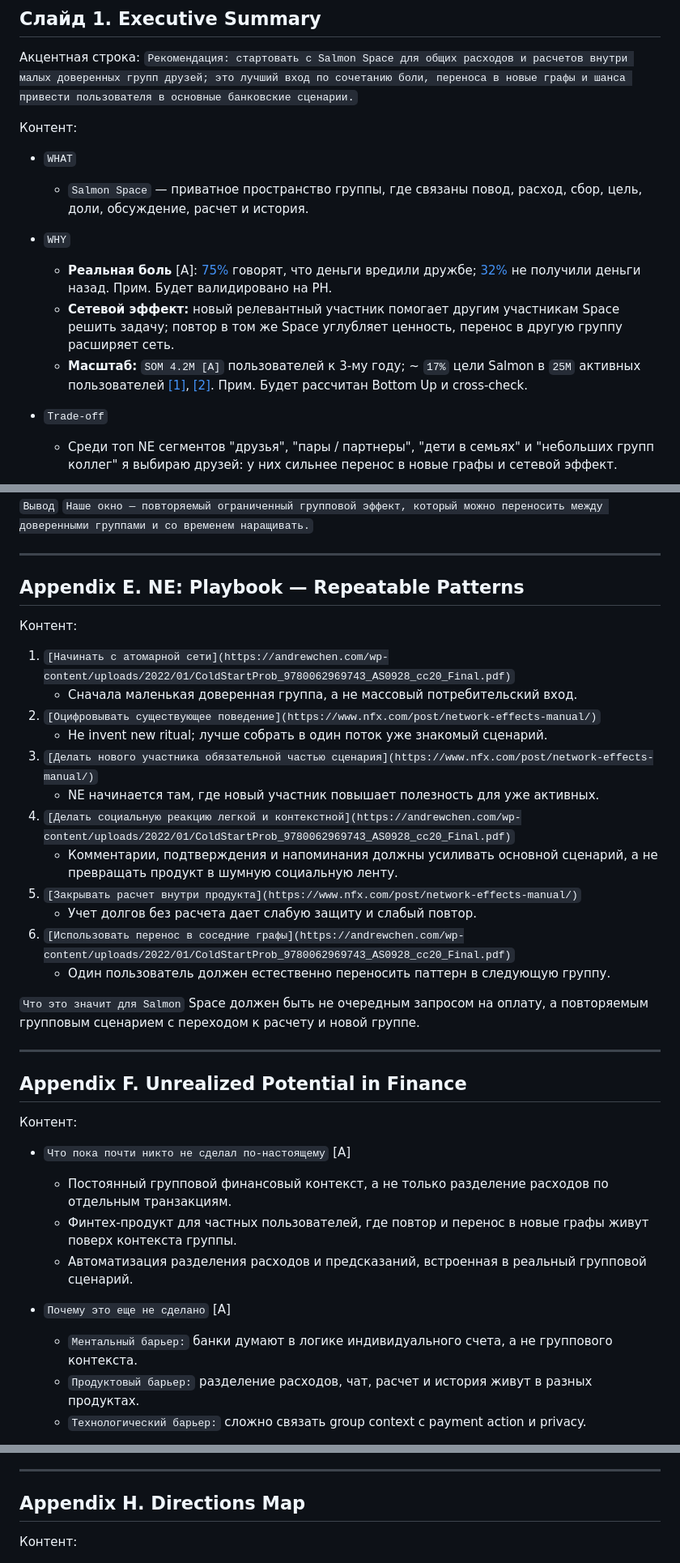
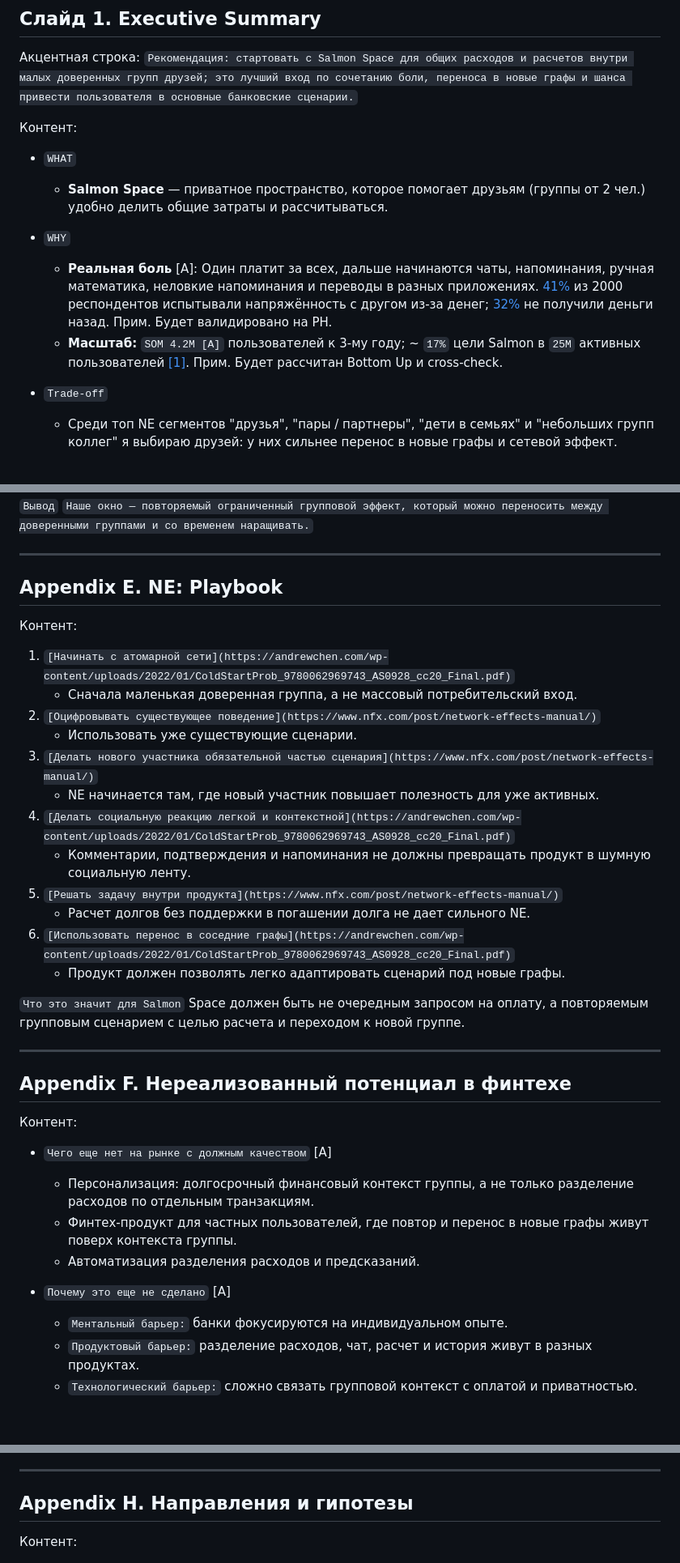
Before and after one commit to romargera/salmon_test_task, a Markdown page: slides_draft_final.md, 3 parts joined by grey strips. Shown at 81% size. Drawn GitHub-style; blank space fills up the shorter version.

Commit message:
Update slide draft links and appendix content

```diff
--- a/slides_draft_final.md
+++ b/slides_draft_final.md
@@ -24,12 +24,11 @@
 Контент:
 
 - `WHAT`
-  - `Salmon Space` — приватное пространство группы, где связаны повод, расход, сбор, цель, доли, обсуждение, расчет и история.
+  - **Salmon Space** — приватное пространство, которое помогает друзьям (группы от 2 чел.) удобно делить общие затраты и рассчитываться.
 
 - `WHY`
-  - **Реальная боль** [A]: [75%](https://www.lendingtree.com/credit-cards/study/friends-money-report/) говорят, что деньги вредили дружбе; [32%](https://www.lendingtree.com/credit-cards/study/friends-money-report/) не получили деньги назад. Прим. Будет валидировано на PH.
-  - **Сетевой эффект:** новый релевантный участник помогает другим участникам Space решить задачу; повтор в том же Space углубляет ценность, перенос в другую группу расширяет сеть.
-  - **Масштаб:** `SOM 4.2M [A]` пользователей к 3-му году; ~ `17%` цели Salmon в `25M` активных пользователей [[1]](#appendix-q-tam--sam--som), [[2]](https://docs.google.com/spreadsheets/d/1jzzUfvo3hHp4h_i9hOXBEJrKNEJ5Zv2G/edit?gid=1918265608#gid=1918265608&range=A2). Прим. Будет рассчитан Bottom Up и cross-check.
+  - **Реальная боль** [A]: Один платит за всех, дальше начинаются чаты, напоминания, ручная математика, неловкие напоминания и переводы в разных приложениях. [41%](https://www.lendingtree.com/credit-cards/study/friends-money-report-2025/) из 2000 респондентов испытывали напряжённость с другом из-за денег; [32%](https://www.lendingtree.com/credit-cards/study/friends-money-report-2025/) не получили деньги назад. Прим. Будет валидировано на PH.
+  - **Масштаб:** `SOM 4.2M [A]` пользователей к 3-му году; ~ `17%` цели Salmon в `25M` активных пользователей [[1]](https://docs.google.com/spreadsheets/d/1jzzUfvo3hHp4h_i9hOXBEJrKNEJ5Zv2G/edit?gid=1918265608#gid=1918265608&range=A2). Прим. Будет рассчитан Bottom Up и cross-check.
 
 - `Trade-off`
   - Среди топ NE сегментов "друзья", "пары / партнеры", "дети в семьях" и "небольших групп коллег" я выбираю друзей: у них сильнее перенос в новые графы и сетевой эффект.
@@ -263,40 +259,40 @@
 
 ---
 
-## Appendix E. NE: Playbook — Repeatable Patterns
+## Appendix E. NE: Playbook
 
 Контент:
 
 1. `[Начинать с атомарной сети](https://andrewchen.com/wp-content/uploads/2022/01/ColdStartProb_9780062969743_AS0928_cc20_Final.pdf)`
    - Сначала маленькая доверенная группа, а не массовый потребительский вход.
 2. `[Оцифровывать существующее поведение](https://www.nfx.com/post/network-effects-manual/)`
-   - Не invent new ritual; лучше собрать в один поток уже знакомый сценарий.
+   - Использовать уже существующие сценарии.
 3. `[Делать нового участника обязательной частью сценария](https://www.nfx.com/post/network-effects-manual/)`
    - NE начинается там, где новый участник повышает полезность для уже активных.
 4. `[Делать социальную реакцию легкой и контекстной](https://andrewchen.com/wp-content/uploads/2022/01/ColdStartProb_9780062969743_AS0928_cc20_Final.pdf)`
-   - Комментарии, подтверждения и напоминания должны усиливать основной сценарий, а не превращать продукт в шумную социальную ленту.
-5. `[Закрывать расчет внутри продукта](https://www.nfx.com/post/network-effects-manual/)`
-   - Учет долгов без расчета дает слабую защиту и слабый повтор.
+   - Комментарии, подтверждения и напоминания не должны превращать продукт в шумную социальную ленту.
+5. `[Решать задачу внутри продукта](https://www.nfx.com/post/network-effects-manual/)`
+   - Расчет долгов без поддержки в погашении долга не дает сильного NE.
 6. `[Использовать перенос в соседние графы](https://andrewchen.com/wp-content/uploads/2022/01/ColdStartProb_9780062969743_AS0928_cc20_Final.pdf)`
-   - Один пользователь должен естественно переносить паттерн в следующую группу.
+   - Продукт должен позволять легко адаптировать сценарий под новые графы.
 
 `Что это значит для Salmon`
-Space должен быть не очередным запросом на оплату, а повторяемым групповым сценарием с переходом к расчету и новой группе.
+Space должен быть не очередным запросом на оплату, а повторяемым групповым сценарием с целью расчета и переходом к новой группе.
 
 ---
 
-## Appendix F. Unrealized Potential in Finance
+## Appendix F. Нереализованный потенциал в финтехе
 
 Контент:
 
-- `Что пока почти никто не сделал по-настоящему` [A]
-  - Постоянный групповой финансовый контекст, а не только разделение расходов по отдельным транзакциям.
+- `Чего еще нет на рынке с должным качеством` [A]
+  - Персонализация: долгосрочный финансовый контекст группы, а не только разделение расходов по отдельным транзакциям.
   - Финтех-продукт для частных пользователей, где повтор и перенос в новые графы живут поверх контекста группы.
-  - Автоматизация разделения расходов и предсказаний, встроенная в реальный групповой сценарий.
+  - Автоматизация разделения расходов и предсказаний.
 
 - `Почему это еще не сделано` [A]
-  - `Ментальный барьер:` банки думают в логике индивидуального счета, а не группового контекста.
+  - `Ментальный барьер:` банки фокусируются на индивидуальном опыте.
   - `Продуктовый барьер:` разделение расходов, чат, расчет и история живут в разных продуктах.
-  - `Технологический барьер:` сложно связать group context с payment action и privacy.
+  - `Технологический барьер:` сложно связать групповой контекст с оплатой и приватностью.
 
 `Вывод`
@@ -321,7 +317,7 @@ Space должен быть не очередным запросом на опл
 
 ---
 
-## Appendix H. Directions Map
+## Appendix H. Направления и гипотезы
 
 Контент:
 
```
Also changed, not shown: other parts of slides_draft_final.md (+59 -59 lines).
